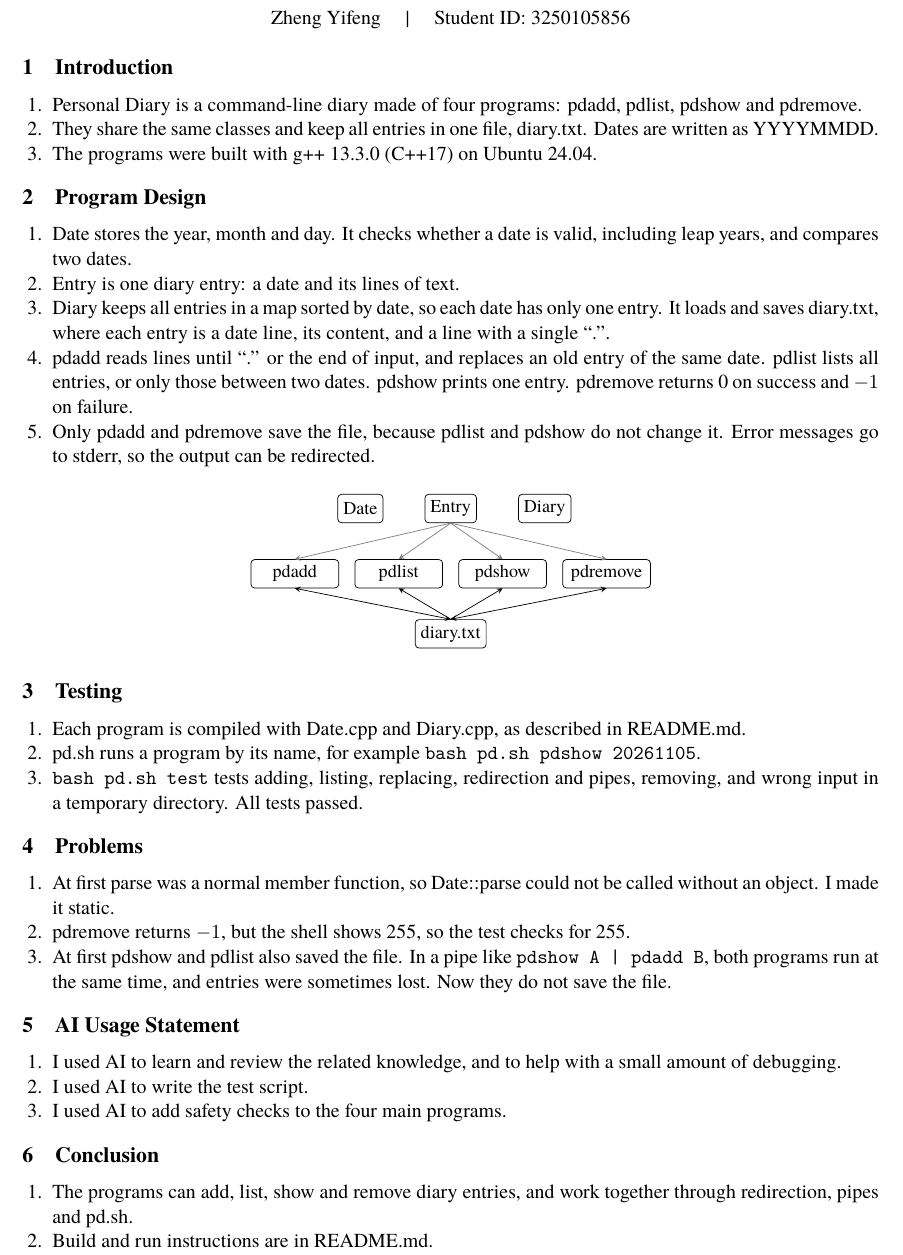
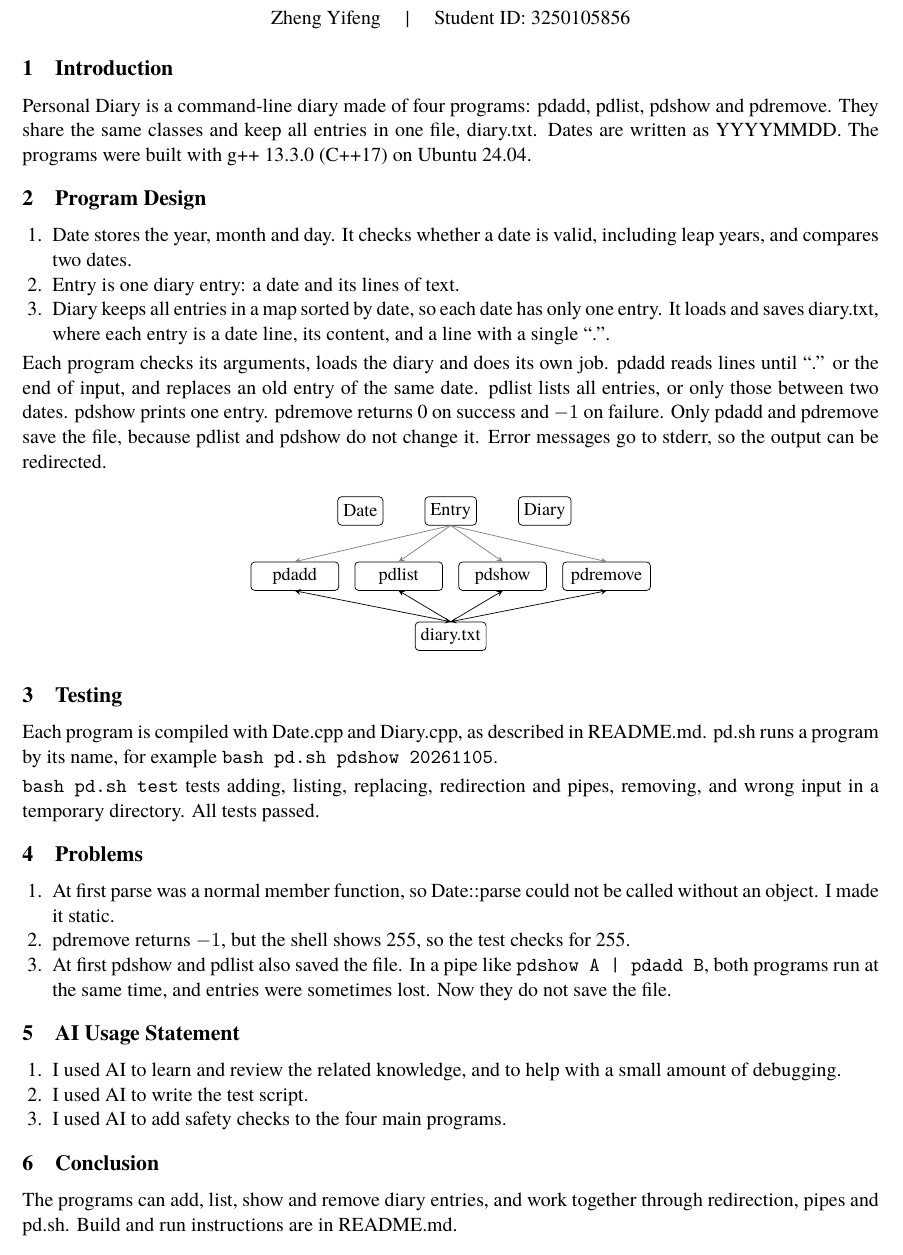
Before and after one commit to YiFengZ17/OOP, a LaTeX problem sheet (Assignment04_3250105856_ZhengYifeng/report/Assignment04_3250105856_ZhengYifeng.tex): part of the page, cut so that both start at the same text. Compiled offline with XeLaTeX.

Commit message:
Number only parallel items in the A4 report
Co-Authored-By: Claude Opus 5.5 <noreply@anthropic.com>
Claude-Session: https://claude.ai/code/session_01MkGhoWboXUifTcs5HH5GhR

```diff
--- a/Assignment04_3250105856_ZhengYifeng/report/Assignment04_3250105856_ZhengYifeng.tex
+++ b/Assignment04_3250105856_ZhengYifeng/report/Assignment04_3250105856_ZhengYifeng.tex
@@ -25,13 +25,10 @@
 
 \section{Introduction}
 
-\begin{enumerate}
-  \item Personal Diary is a command-line diary made of four programs: pdadd,
-        pdlist, pdshow and pdremove.
-  \item They share the same classes and keep all entries in one file,
-        diary.txt. Dates are written as YYYYMMDD.
-  \item The programs were built with g++ 13.3.0 (C++17) on Ubuntu 24.04.
-\end{enumerate}
+Personal Diary is a command-line diary made of four programs: pdadd, pdlist,
+pdshow and pdremove. They share the same classes and keep all entries in one
+file, diary.txt. Dates are written as YYYYMMDD. The programs were built with
+g++ 13.3.0 (C++17) on Ubuntu 24.04.
 
 \section{Program Design}
 
@@ -42,13 +39,14 @@
   \item Diary keeps all entries in a map sorted by date, so each date has only
         one entry. It loads and saves diary.txt, where each entry is a date
         line, its content, and a line with a single ``.''.
-  \item pdadd reads lines until ``.'' or the end of input, and replaces an old
-        entry of the same date. pdlist lists all entries, or only those between
-        two dates. pdshow prints one entry. pdremove returns 0 on success and
-        $-1$ on failure.
-  \item Only pdadd and pdremove save the file, because pdlist and pdshow do not
-        change it. Error messages go to stderr, so the output can be redirected.
 \end{enumerate}
+
+Each program checks its arguments, loads the diary and does its own job. pdadd
+reads lines until ``.'' or the end of input, and replaces an old entry of the
+same date. pdlist lists all entries, or only those between two dates. pdshow
+prints one entry. pdremove returns 0 on success and $-1$ on failure. Only pdadd
+and pdremove save the file, because pdlist and pdshow do not change it. Error
+messages go to stderr, so the output can be redirected.
 
 \begin{center}
 \begin{tikzpicture}[
@@ -79,15 +77,12 @@
 
 \section{Testing}
 
-\begin{enumerate}
-  \item Each program is compiled with Date.cpp and Diary.cpp, as described in
-        README.md.
-  \item pd.sh runs a program by its name, for example
-        \texttt{bash pd.sh pdshow 20261105}.
-  \item \texttt{bash pd.sh test} tests adding, listing, replacing, redirection
-        and pipes, removing, and wrong input in a temporary directory. All tests
-        passed.
-\end{enumerate}
+Each program is compiled with Date.cpp and Diary.cpp, as described in
+README.md. pd.sh runs a program by its name, for example
+\texttt{bash pd.sh pdshow 20261105}.
+
+\texttt{bash pd.sh test} tests adding, listing, replacing, redirection and
+pipes, removing, and wrong input in a temporary directory. All tests passed.
 
 \section{Problems}
 
@@ -111,10 +106,8 @@
 
 \section{Conclusion}
 
-\begin{enumerate}
-  \item The programs can add, list, show and remove diary entries, and work
-        together through redirection, pipes and pd.sh.
-  \item Build and run instructions are in README.md.
-\end{enumerate}
+The programs can add, list, show and remove diary entries, and work together
+through redirection, pipes and pd.sh. Build and run instructions are in
+README.md.
 
 \end{document}
```
Also changed, not shown: Assignment04_3250105856_ZhengYifeng/report/Assignment04_3250105856_ZhengYifeng.pdf.
